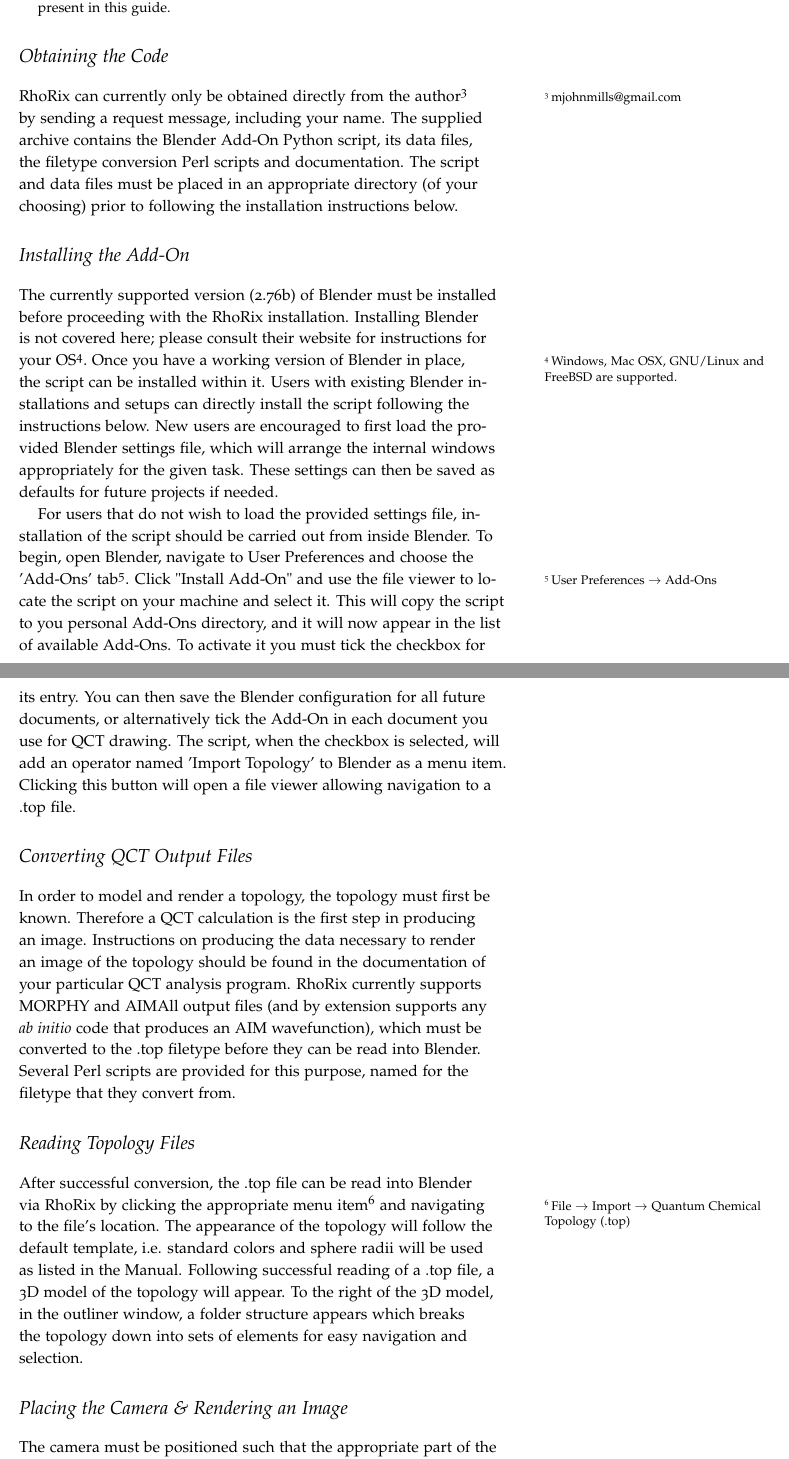
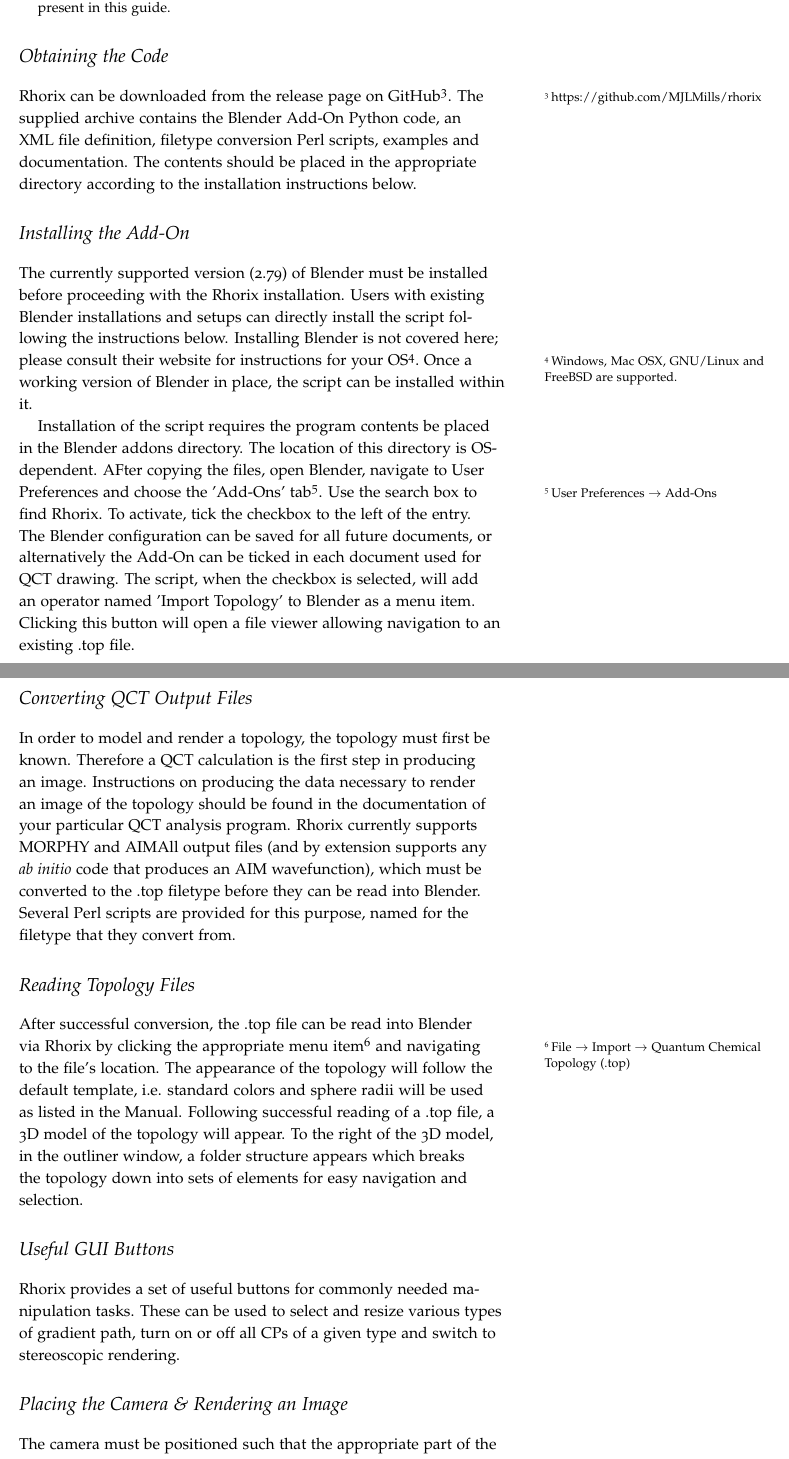
Before and after one commit to MJLMills/rhorix, a LaTeX document (documentation/QuickStart.tex): two parts of pages 1 and 2 of 3, joined at a grey line, cut so that both start at the same text. Compiled offline with pdfLaTeX.

Commit message:
update quickstart text

```diff
--- a/documentation/QuickStart.tex
+++ b/documentation/QuickStart.tex
@@ -1,10 +1,10 @@
 \documentclass{tufte-handout}
 
-\newcommand{\blenderVersion}{2.76b}
-\newcommand{\programName}{RhoRix}
-\newcommand{\fullName}{RhoRix - A Program for Drawing of Quantum Chemical Topologies by M J L Mills}
-\newcommand{\programWebsite}{www.mjlmills.com/rhorix}
-\newcommand{\programCitation}{Mills \& Popelier, in Preparation}
+\newcommand{\blenderVersion}{2.79}
+\newcommand{\programName}{Rhorix}
+\newcommand{\fullName}{Rhorix - A Program for Drawing of Quantum Chemical Topologies by M J L Mills}
+\newcommand{\programWebsite}{www.mjohnmills.com/rhorix}
+\newcommand{\programCitation}{Mills, Sale, Simmons, Popelier, J. Comput. Chem., 2017, 38(29), 2538-2552}
 \newcommand{\addonPath}{User Preferences $\rightarrow$ Add-Ons}
 \newcommand{\operatorPath}{File $\rightarrow$ Import $\rightarrow$ Quantum Chemical Topology (.top)}
 \newcommand{\navLink}{www.blender.org/manual/editors/3dview/navigate/camera\_view.html}
@@ -55,24 +55,20 @@ Those users requiring more detail should consult the \programName{} and Blender
 \end{abstract}
 
 \section{Obtaining the Code}
-\programName{} can currently only be obtained directly from the author\sidenote{mjohnmills@gmail.com} by sending a request message, including your name.
-The supplied archive contains the Blender Add-On Python script, its data files, the filetype conversion Perl scripts and documentation. The script and data files must be placed in an appropriate directory (of your choosing) prior to following the installation instructions below.
+\programName{} can be downloaded from the release page on GitHub\sidenote{https://github.com/MJLMills/rhorix}.
+The supplied archive contains the Blender Add-On Python code, an XML file definition, filetype conversion Perl scripts, examples and documentation. The contents should be placed in the appropriate directory according to the installation instructions below.
 
 \section{Installing the Add-On}
-The currently supported version (\blenderVersion{}) of Blender must be installed before proceeding with the \programName{} installation. Installing Blender is not covered here; please consult their website for instructions for your OS\sidenote{Windows, Mac OSX, GNU/Linux and FreeBSD are supported.}.
-Once you have a working version of Blender in place, the script can be installed within it.
-Users with existing Blender installations and setups can directly install the script following the instructions below.
-New users are encouraged to first load the provided Blender settings file, which will arrange the internal windows appropriately for the given task.
-These settings can then be saved as defaults for future projects if needed.
+The currently supported version (\blenderVersion{}) of Blender must be installed before proceeding with the \programName{} installation. Users with existing Blender installations and setups can directly install the script following the instructions below. Installing Blender is not covered here; please consult their website for instructions for your OS\sidenote{Windows, Mac OSX, GNU/Linux and FreeBSD are supported.}.
+Once a working version of Blender in place, the script can be installed within it.
+
 \par{}
-For users that do not wish to load the provided settings file, installation of the script should be carried out from inside Blender.
-To begin, open Blender, navigate to User Preferences and choose the 'Add-Ons' tab\sidenote{\addonPath{}}.
-Click "Install Add-On" and use the file viewer to locate the script on your machine and select it.
-This will copy the script to you personal Add-Ons directory, and it will now appear in the list of available Add-Ons.
-To activate it you must tick the checkbox for its entry.
-You can then save the Blender configuration for all future documents, or alternatively tick the Add-On in each document you use for QCT drawing.
+Installation of the script requires the program contents be placed in the Blender addons directory. The location of this directory is OS-dependent.
+AFter copying the files, open Blender, navigate to User Preferences and choose the 'Add-Ons' tab\sidenote{\addonPath{}}.
+Use the search box to find \programName{}. To activate, tick the checkbox to the left of the entry.
+The Blender configuration can be saved for all future documents, or alternatively the Add-On can be ticked in each document used for QCT drawing.
 The script, when the checkbox is selected, will add an operator named 'Import Topology' to Blender as a menu item.
-Clicking this button will open a file viewer allowing navigation to a .top file.
+Clicking this button will open a file viewer allowing navigation to an existing .top file.
 
 \section{Converting QCT Output Files}
 In order to model and render a topology, the topology must first be known.
@@ -85,6 +81,9 @@ Several Perl scripts are provided for this purpose, named for the filetype that
 After successful conversion, the .top file can be read into Blender via \programName{} by clicking the appropriate menu item\sidenote{\operatorPath{}} and navigating to the file's location.
 The appearance of the topology will follow the default template, i.e. standard colors and sphere radii will be used as listed in the Manual.
 Following successful reading of a .top file, a 3D model of the topology will appear. To the right of the 3D model, in the outliner window, a folder structure appears which breaks the topology down into sets of elements for easy navigation and selection.
+
+\section{Useful GUI Buttons}
+\programName{} provides a set of useful buttons for commonly needed manipulation tasks. These can be used to select and resize various types of gradient path, turn on or off all CPs of a given type and switch to stereoscopic rendering.
 
 \section{Placing the Camera \& Rendering an Image}
 The camera must be positioned such that the appropriate part of the topology will be rendered onto the 2D image plane.
```
Also changed, not shown: documentation/Manual.pdf, documentation/QuickStart.pdf.
